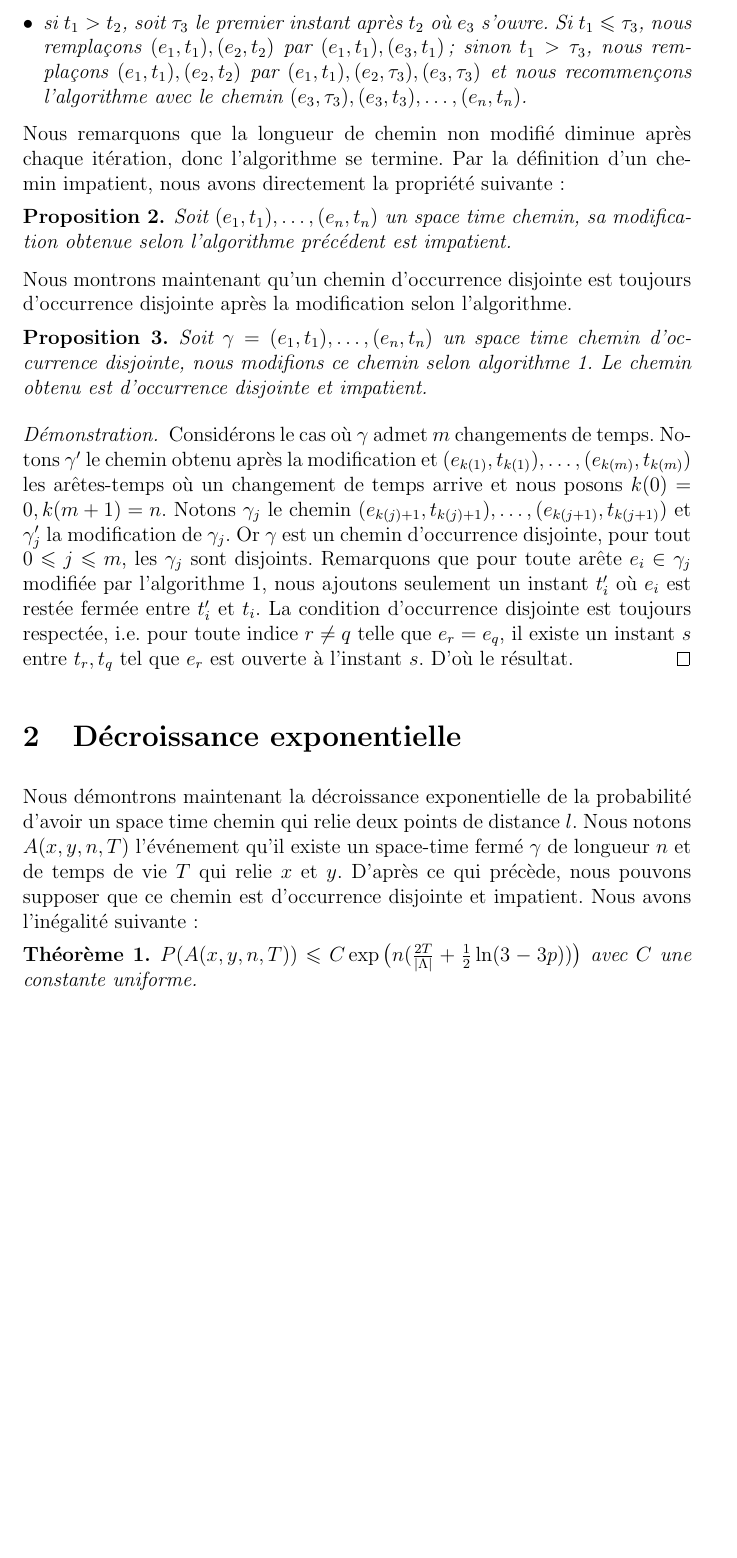
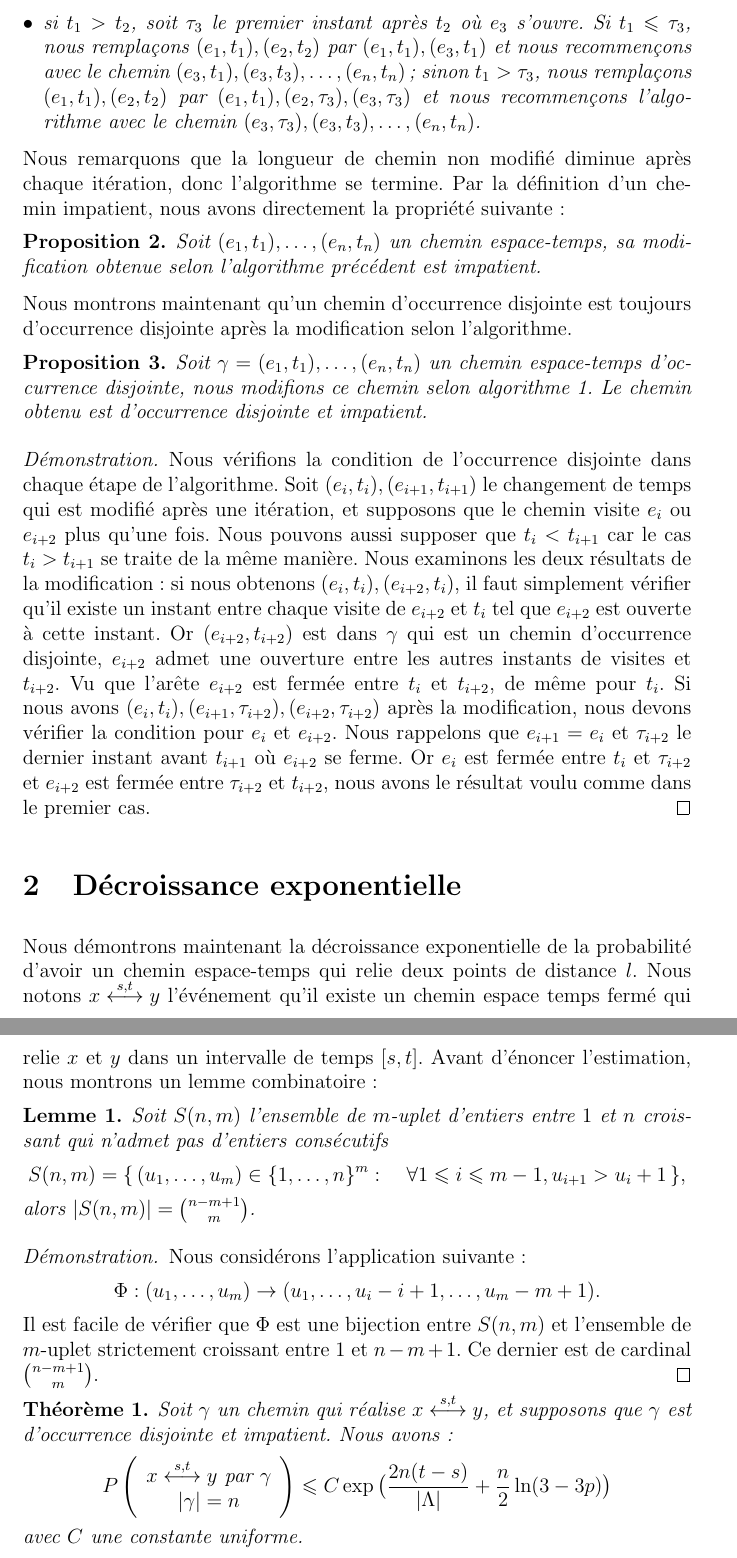
Before and after one commit to jetmin/STC, a LaTeX document (STC.tex): part of page 4 of 5 before the commit and two parts of pages 4 and 5 of 6 after it, the two joined at a grey line, cut so that both start at the same text, the shorter picture padded with empty space. The pictures show the PDF file STC.pdf that the author committed with the source.

Commit message:
Lemme 1 et l'inegalite pour STC de longueur n.

```diff
--- a/STC.tex
+++ b/STC.tex
@@ -30,4 +27,5 @@
+\newtheorem{thm}[t]{Théorème}
+\newtheorem{lem}[l]{Lemme}
+
 \begin{document}
-\section{Space-time chemin}
-Nous considérons les sommets et les arêtes qui inclus dans une boite $\Lambda(l)$ de taille $2l\times h$. On étudie les space-time chemins fermés dans la boîte formés par la percolation dynamique de paramètre $p$.
-\begin{pointTS}
+\section{chemin espace-temps}
@@ -38,6 +38,6 @@ Nous définissons une relation d'équivalence de connexion sur l'espace $\mathbb
 
 Nous considérons le processus de percolation dynamique à temps discret. L'espace des trajectoires
-Nous appelons un space time chemin d'occurrence disjointe de longueur $n$ avec $m$ changement de temps s'il existe $m$ indices $1\leqslant k(1)< k(2) < \dots < k(m) \leqslant n$ telles que:
+Nous appelons un chemin espace-temps d'occurrence disjointe de longueur $n$ avec $m$ changement de temps s'il existe $m$ indices $1\leqslant k(1)< k(2) < \dots < k(m) \leqslant n$ telles que:
 \begin{itemize}[label = $\bullet$, leftmargin = *]
 \item Les changements de temps arrivent aux instants $t_{k(1)},\dots, t_{k(m)}$, i.e.
 $$\forall i\in \{1,\dots, m-1\} \qquad e_{k(i)} = e_{k(i)+1} \quad t_{k(i)+1} =\dots = t_{k(i+1)}.
@@ -53,9 +53,9 @@ $$
 \end{itemize}
 \end{itemize}
 
-\begin{ocdis}
-Soit $(e_1,t_1),\dots,(e_N,t_N)$ un space time chemin qui relie $x$ à $y$, il existe une fonction $\phi: \{1,\dots, n\}\rightarrow \{1,\dots, N\}$ strictement croissante telle que $(e_{\phi(1)},t_{\phi(1)}),\dots,(e_{\phi(n)},t_{\phi(n)})$ est un space time chemin d'occurrence disjointe qui relie $x$ à $y$.
-\end{ocdis}
+\begin{prop}
+Soit $(e_1,t_1),\dots,(e_N,t_N)$ un chemin espace-temps qui relie $x$ à $y$, il existe une fonction $\phi: \{1,\dots, n\}\rightarrow \{1,\dots, N\}$ strictement croissante telle que $(e_{\phi(1)},t_{\phi(1)}),\dots,(e_{\phi(n)},t_{\phi(n)})$ est un chemin espace-temps d'occurrence disjointe qui relie $x$ à $y$.
+\end{prop}
 \begin{proof}
 Nous allons montrer cette proposition par récurrence sur la longueur $N$. Supposons que la proposition est vrai pour tout chemin de longueur inférieur à $N$. Nous considérons maintenant un chemin $$(e_1,t_1),\dots, (e_{N+1},t_{N+1})$$ de longueur $N+1$ qui relie $x$ $y$. S'il existe une indice $i\leqslant N$ telle que $(e_i,t_i) = (e_{N+1},t_{N+1})$ alors le chemin $$(e_1,t_1),\dots,(e_i,t_i)
 $$ est un chemin de longueur $i\leqslant N$ qui relie $x$ à $y$. Par l'hypothèse de récurrence, nous avons un chemin extrait d'occurrence disjointe qui relie $x$ à $y$.
@@ -83,34 +83,49 @@ Maintenant, nous supposons que $\gamma(\phi)$ visite $e_{N+1}$ uniquement avant
 Enfin, si $\gamma(\phi)$ visite $e_{N+1}$ uniquement après $t_{N+1}$, nous définissons seulement $j_+$ et nous obtenons le chemin extrait voulu de la même manière que le cas précédent.
 \end{proof}
 
-\begin{impatient}
-Un space-time chemin est dit impatient si toute arête de changement de temps $e_k$ est suivi par une arête $e_{k+2}$ qui change son état à l'instant $t_{k+2}$.
-\end{impatient}
+\begin{defi}
+Un chemin espace-temps est dit impatient si toute arête de changement de temps $e_k$ est suivi par une arête $e_{k+2}$ qui change son état à l'instant $t_{k+2}$.
+\end{defi}
 
-Nous montrons tout space time chemin admet une modification temporelle qui est impatiente. Plus formellement, nous introduisons l'algorithme de modification récursive suivante:
-\begin{algoimp} soit $(e_1,t_1),\dots,(e_n,t_n)$ un space time chemin, nous allons modifier la première arête $e_1$ du chemin, selon les cas suivants:
+Nous montrons tout chemin espace-temps admet une modification temporelle qui est impatiente. Plus formellement, nous introduisons l'algorithme de modification récursive suivante:
+\begin{algo} soit $(e_1,t_1),\dots,(e_n,t_n)$ un chemin espace-temps, nous allons modifier la première arête $e_1$ du chemin, selon les cas suivants:
 \begin{itemize}[label = $\bullet$, leftmargin = *]
 \item si $e_2 \neq e_1$, alors nécessairement $t_1 = t_2$, et nous ne modifions pas $(e_1,t_1)$ et nous recommençons l'algorithme avec le chemin $(e_2,t_2),\dots,(e_n,t_n)$;
-\item  si $t_1< t_2$, soit $\tau_3$ le dernier instant avant $t_2$ où $e_{3}$ se ferme. Si $t_1 \geqslant \tau_3$, nous remplaçons $(e_1,t_1),(e_2,t_2)$ par $(e_1,t_1),(e_3,t_1)$; sinon $t_1 < \tau_3$, nous remplaçons $(e_1,t_1),(e_2,t_2)$ par $(e_1,t_1),(e_2,\tau_3),(e_3,\tau_3)$ et nous recommençons l'algorithme avec le chemin $(e_3,\tau_3),(e_3,t_3),\dots,(e_n,t_n)$;
-\item si $t_1 > t_2$, soit $\tau_3$ le premier instant après $t_2$ où $e_{3}$ s'ouvre. Si $t_1 \leqslant \tau_3$, nous remplaçons $(e_1,t_1),(e_2,t_2)$ par $(e_1,t_1),(e_3,t_1)$; sinon $t_1 > \tau_3$, nous remplaçons $(e_1,t_1),(e_2,t_2)$ par $(e_1,t_1),(e_2,\tau_3),(e_3,\tau_3)$ et nous recommençons l'algorithme avec le chemin $(e_3,\tau_3),(e_3,t_3),\dots,(e_n,t_n)$.
+\item  si $t_1< t_2$, soit $\tau_3$ le dernier instant avant $t_2$ où $e_{3}$ se ferme. Si $t_1 \geqslant \tau_3$, nous remplaçons $(e_1,t_1),(e_2,t_2)$ par $(e_1,t_1),(e_3,t_1)$ et nous recommençons avec le chemin $(e_3,t_1),(e_3,t_3),\dots, (e_n,t_n)$; sinon $t_1 < \tau_3$, nous remplaçons $(e_1,t_1),(e_2,t_2)$ par $(e_1,t_1),(e_2,\tau_3),(e_3,\tau_3)$ et nous recommençons l'algorithme avec le chemin $(e_3,\tau_3),(e_3,t_3),\dots,(e_n,t_n)$;
+\item si $t_1 > t_2$, soit $\tau_3$ le premier instant après $t_2$ où $e_{3}$ s'ouvre. Si $t_1 \leqslant \tau_3$, nous remplaçons $(e_1,t_1),(e_2,t_2)$ par $(e_1,t_1),(e_3,t_1)$ et nous recommençons avec le chemin $(e_3,t_1),(e_3,t_3),\dots, (e_n,t_n)$; sinon $t_1 > \tau_3$, nous remplaçons $(e_1,t_1),(e_2,t_2)$ par $(e_1,t_1),(e_2,\tau_3),(e_3,\tau_3)$ et nous recommençons l'algorithme avec le chemin $(e_3,\tau_3),(e_3,t_3),\dots,(e_n,t_n)$.
 \end{itemize}
-\end{algoimp}
+\end{algo}
 Nous remarquons que la longueur de chemin non modifié diminue après chaque itération, donc l'algorithme se termine. Par la définition d'un chemin impatient, nous avons directement la propriété suivante:
-\begin{modifimp}
-Soit $(e_1,t_1),\dots,(e_n,t_n)$ un space time chemin, sa modification obtenue selon l'algorithme précédent est impatient.
-\end{modifimp}
+\begin{prop}
+Soit $(e_1,t_1),\dots,(e_n,t_n)$ un chemin espace-temps, sa modification obtenue selon l'algorithme précédent est impatient.
+\end{prop}
 Nous montrons maintenant qu'un chemin d'occurrence disjointe est toujours d'occurrence disjointe après la modification selon l'algorithme.
-\begin{modocdis} Soit $\gamma = (e_1,t_1),\dots,(e_n,t_n)$ un space time chemin d'occurrence disjointe, nous modifions ce chemin selon algorithme 1. Le chemin obtenu est d'occurrence disjointe et impatient.
-\end{modocdis}
+\begin{prop} Soit $\gamma = (e_1,t_1),\dots,(e_n,t_n)$ un chemin espace-temps d'occurrence disjointe, nous modifions ce chemin selon algorithme 1. Le chemin obtenu est d'occurrence disjointe et impatient.
+\end{prop}
 \begin{proof}
-Considérons le cas où $\gamma$ admet $m$ changements de temps. Notons $\gamma'$ le chemin obtenu après la modification et $(e_{k(1)},t_{k(1)}),\dots,(e_{k(m)},t_{k(m)})$ les arêtes-temps où un changement de temps arrive et nous posons $k(0) = 0,k(m+1)=n$. Notons $\gamma_j$ le chemin $(e_{k(j)+1},t_{k(j)+1}),\dots,(e_{k(j+1)},t_{k(j+1)})$ et $\gamma'_j$ la modification de $\gamma_j$. Or $\gamma$ est un chemin d'occurrence disjointe, pour tout $0\leqslant j \leqslant m$, les $\gamma_j$ sont disjoints. Remarquons que pour toute arête $e_i\in \gamma_j$ modifiée par l'algorithme 1, nous ajoutons seulement un instant $t'_i$ où $e_i$ est restée fermée entre $t'_i$ et $t_i$. La condition d'occurrence disjointe est toujours respectée, i.e. pour toute indice $r \neq q$ telle que $e_r = e_q$, il existe un instant $s$ entre $t_r,t_q$ tel que $e_r$ est ouverte à l'instant $s$. D'où le résultat.
+Nous vérifions la condition de l'occurrence disjointe dans chaque étape de l'algorithme. Soit $(e_i,t_i),(e_{i+1},t_{i+1})$ le changement de temps qui est modifié après une itération, et supposons que le chemin visite $e_i$ ou $e_{i+2}$ plus qu'une fois. Nous pouvons aussi supposer que $t_i< t_{i+1}$ car le cas $t_i> t_{i+1}$ se traite de la même manière. Nous examinons les deux résultats de la modification: si nous obtenons $(e_i,t_i),(e_{i+2},t_i)$, il faut simplement vérifier qu'il existe un instant entre chaque visite de $e_{i+2}$ et $t_i$ tel que $e_{i+2}$ est ouverte à cette instant. Or $(e_{i+2},t_{i+2})$ est dans $\gamma$ qui est un chemin d'occurrence disjointe, $e_{i+2}$ admet une ouverture entre les autres instants de visites et $t_{i+2}$. Vu que l'arête $e_{i+2}$ est fermée entre $t_i$ et $t_{i+2}$, de même pour $t_i$. Si nous avons $(e_i,t_i),(e_{i+1},\tau_{i+2}),(e_{i+2},\tau_{i+2})$ après la modification, nous devons vérifier la condition pour $e_i$ et $e_{i+2}$. Nous rappelons que $e_{i+1}= e_i$ et $\tau_{i+2}$ le dernier instant avant $t_{i+1}$ où $e_{i+2}$ se ferme. Or $e_i$ est fermée entre $t_i$ et $\tau_{i+2}$ et $e_{i+2}$ est fermée entre $\tau_{i+2}$ et $t_{i+2}$, nous avons le résultat voulu comme dans le premier cas.
 \end{proof}
 
 \section{Décroissance exponentielle}
-Nous démontrons maintenant la décroissance exponentielle de la probabilité d'avoir un space time chemin qui relie deux points de distance $l$. Nous notons $A(x,y,n,T)$ l'événement qu'il existe un space-time fermé $\gamma$ de longueur $n$ et de temps de vie $T$ qui relie $x$ et $y$. D'après ce qui précède, nous pouvons supposer que ce chemin est d'occurrence disjointe et impatient. Nous avons l'inégalité suivante:
-\begin{decexp}
-$P(A(x,y,n,T))\leqslant C\exp\big(n(\frac{2T}{|\Lambda|}+\frac{1}{2}\ln(3-3p))\big)$ avec $C$ une constante uniforme.
-\end{decexp}
+Nous démontrons maintenant la décroissance exponentielle de la probabilité d'avoir un chemin espace-temps qui relie deux points de distance $l$. Nous notons $\smash{x\overset{s,t}{\longleftrightarrow} y}$ l'événement qu'il existe un chemin espace temps fermé qui relie $x$ et $y$ dans un intervalle de temps $[s,t]$.
+Avant d'énoncer l'estimation, nous montrons un lemme combinatoire:
+\begin{lem} Soit $S(n,m)$ l'ensemble de $m$-uplet d'entiers entre $1$ et $n$ croissant qui n'admet pas d'entiers consécutifs $$S(n,m)=\{\,(u_1,\dots,u_m)\in \{1,\dots,n\}^m:\quad \forall 1\leqslant i\leqslant m-1,u_{i+1}>u_i+1 \, \},$$ alors $|S(n,m)| = \binom{n-m+1}{m}$.
+\end{lem}
 \begin{proof}
-Notons $(e_1,t_1),\dots,(e_n,t_n)$ les arêtes temps de $\gamma$, $k(1),\dots,k(m)$ les indices de changement de temps a lieu. Notons aussi pour tout $0\leqslant i \leqslant m$, $B_i$ l'événement il existe n chemin fermé qui relie une extrémité de $e_{k(i)}$ à une extrémité de $e_{k(i+1)}$ à l'instant $t_{k(i+1)}$ avec la convention $k(0) = 1$ et $k(m+1)=n$.
+Nous considérons l'application suivante:
+$$ \Phi : (u_1,\dots,u_m) \rightarrow (u_1,\dots,u_i-i+1,\dots,u_m-m+1).
+$$
+Il est facile de vérifier que $\Phi$ est une bijection entre $S(n,m)$ et l'ensemble de $m$-uplet strictement croissant entre $1$ et $n-m+1$. Ce dernier est de cardinal $\binom{n-m+1}{m}$.
 \end{proof}
+\begin{thm} Soit $\gamma$ un chemin qui réalise $\smash{x\overset{s,t}{\longleftrightarrow} y}$, et supposons que $\gamma$ est d'occurrence disjointe et impatient. Nous avons:
+$$P\left(\begin{array}{c}
+x\overset{s,t}{\longleftrightarrow} y \text{ par }\gamma\\
+|\gamma| = n
+\end{array}\right) \leqslant C\exp\big(\frac{2n(t-s)}{|\Lambda|}+\frac{n}{2}\ln(3-3p)\big)$$ avec $C$ une constante uniforme.
+\end{thm}
+\begin{proof}
+Notons $(e_1,t_1),\dots,(e_n,t_n)$ les arêtes temps de $\gamma$, $k(1),\dots,k(m)$ les indices de changement de temps a lieu nous notons par convention $k(0) = 1$ et $k(m+1)=n$. Notons aussi pour tout $0\leqslant i \leqslant m$, $\mathcal{E}_i$ l'événement il existe n chemin fermé qui relie une extrémité de $e_{k(i)}$ à une extrémité de $e_{k(i+1)}$ à l'instant $t_{k(i+1)}$, $e_{k(i)}$ reste fermée entre $t_{k(i)}$ et $t_{k(i+1)}$ et $e_{k(i)+2}$ se ferme à l'instant $t_{k(i+1)}$. Nous factorisons la probabilité à l'aide de l'inégalité de BK:
+\begin{align*}
+&P\left(\begin{array}{c}
+x\overset{s,t}{\longleftrightarrow} y \text{ par }\gamma\\
+|\gamma| = n
@@ -116,0 +136,8 @@ Notons $(e_1,t_1),\dots,(e_n,t_n)$ les arêtes temps de $\gamma$, $k(1),\dots,k(
+\begin{align*}
+P(\mathcal{E}_i) &= P\left(\begin{array}{c}
+y_i\longleftrightarrow x_{i+1}\text{ à l'instant }t_{k(i+1)}\\
+e_{k(i)} \text{ reste fermée entre } t_{k(i)} \text{ et } t_{k(i+1)}\\
+e_{k(i)+2} \text{ change d'état à }t_{k(i+1)}
+\end{array}\right)\\
+& \leqslant (3-3p)^{k(i+1)-k(i)-1)}(1-\frac{p}{|\Lambda|})^{|t_{k(i+1)}-t_{k(i)}|}\frac{1}{|\Lambda|}
+\end{align*}
@@ -116,0 +147,9 @@ Notons $(e_1,t_1),\dots,(e_n,t_n)$ les arêtes temps de $\gamma$, $k(1),\dots,k(
+x\overset{s,t}{\longleftrightarrow} y \text{ par }\gamma\\
+|\gamma| = n
+\end{array}\right) \leqslant \sum_{m=0}^{\lfloor\frac{n}{2}\rfloor}\sum_{1=k(0)<\dots<k(m+1)=n} \sum_{t_{k(1)},\dots,t_{k(m)}}\\(3-3p)^{n-m}(1-\frac{p}{|\Lambda|})^{\sum_i^{m-1}|t_{k(i+1)}-t_{k(i)}|}\frac{1}{|\Lambda|^m}
+\end{multline*}
+Calculons d'abord le terme qui contient les instants $t_{k(1)},\dots,t_{k(m)}$, en posant $\Delta_i = |t_{k(i+1)}-t_{k(i)}|$:
+$$\sum_{t_{k(1)},\dots,t_{k(m)}}(1-\frac{p}{|\Lambda|})^{\sum_i^{m}|t_{k(i+1)}-t_{k(i)}|} = 2^m(t-s)\sum_{\Delta_1,\dots,\Delta_{m-1}}(1-\frac{p}{|\Lambda|})^{\sum_{i=1}^{m-1}\Delta_i},
+$$
+nous pouvons échanger la somme et le produit et nous obtenons:
+$$\sum_{\Delta_1,\dots,\Delta_{m-1}}(1-\frac{p}{|\Lambda|})^{\sum_{i=1}^{m-1}\Delta_i} = \prod_{i=1}^{m-1}(\sum_{\Delta_i = 1}^{t-s}(1-\frac{p}{|\Lambda|})^{\Delta_i})= \prod_{i=1}^{m-1}\frac{1-(1-\frac{p}{|\Lambda|})^{t-s}}{\frac{p}{|\Lambda|}},
@@ -116,0 +162,9 @@ Notons $(e_1,t_1),\dots,(e_n,t_n)$ les arêtes temps de $\gamma$, $k(1),\dots,k(
+x\overset{s,t}{\longleftrightarrow} y \text{ par }\gamma\\
+|\gamma| = n
+\end{array}\right) \leqslant\sum_{m=0}^{\lfloor\frac{n}{2}\rfloor}\sum_{1=k(0)<\dots<k(m+1)=n} 2^m(3-3p)^{n-m}(t-s)^m\frac{1}{|\Lambda|^m}.
+$$
+Or le nombre de $1\leqslant k(1)< \dots < k(m) \leqslant n$ est $\binom{n-m+1}{m}$ par lemme 1, nous obtenons:
+\begin{align*}P\left(\begin{array}{c}
+x\overset{s,t}{\longleftrightarrow} y \text{ par }\gamma\\
+|\gamma| = n
+\end{array}\right)& \leqslant\sum_{m=0}^{\lfloor\frac{n}{2}\rfloor}\binom{n-m+1}{m} 2^m(3-3p)^{n-m}(t-s)^m\frac{1}{|\Lambda|^m}\\
```
Also changed, not shown: STC.pdf, STC.tex (47 more changed lines), 3 other files.
